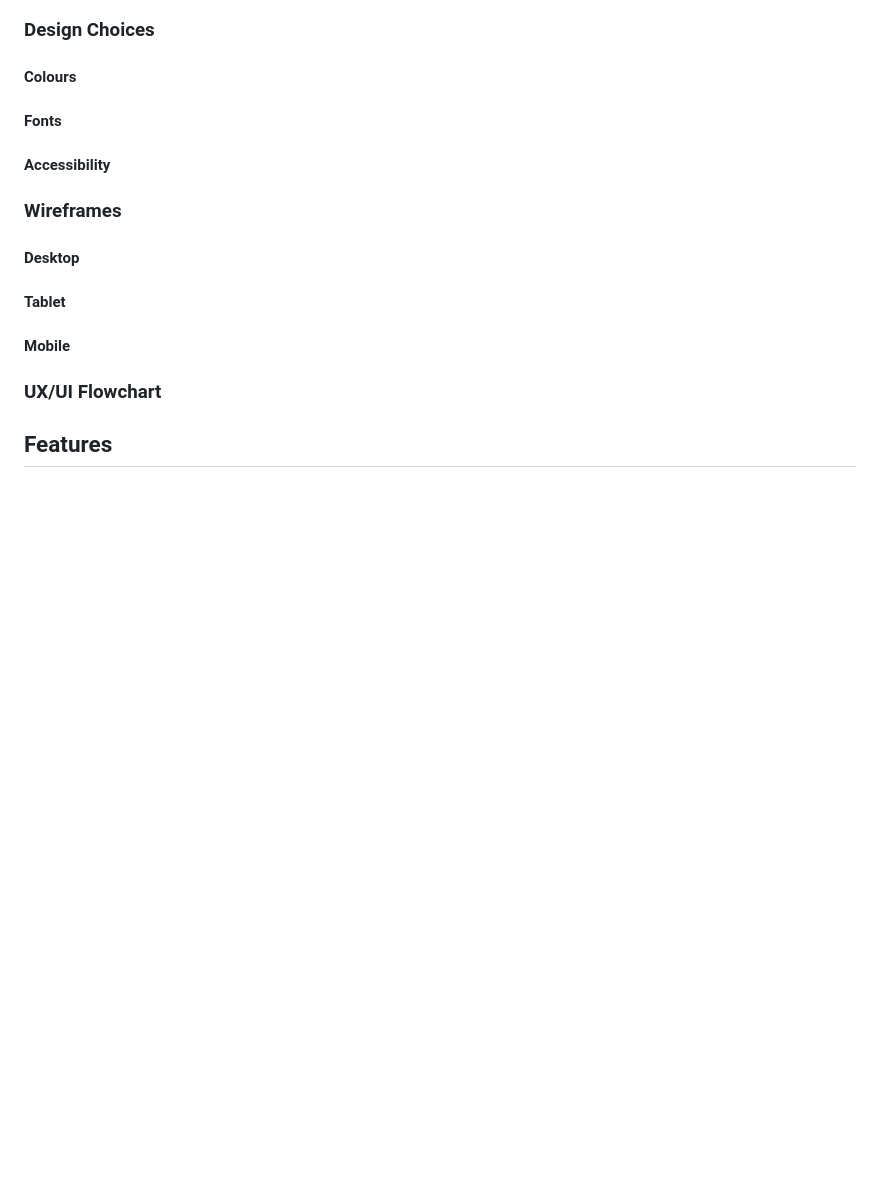
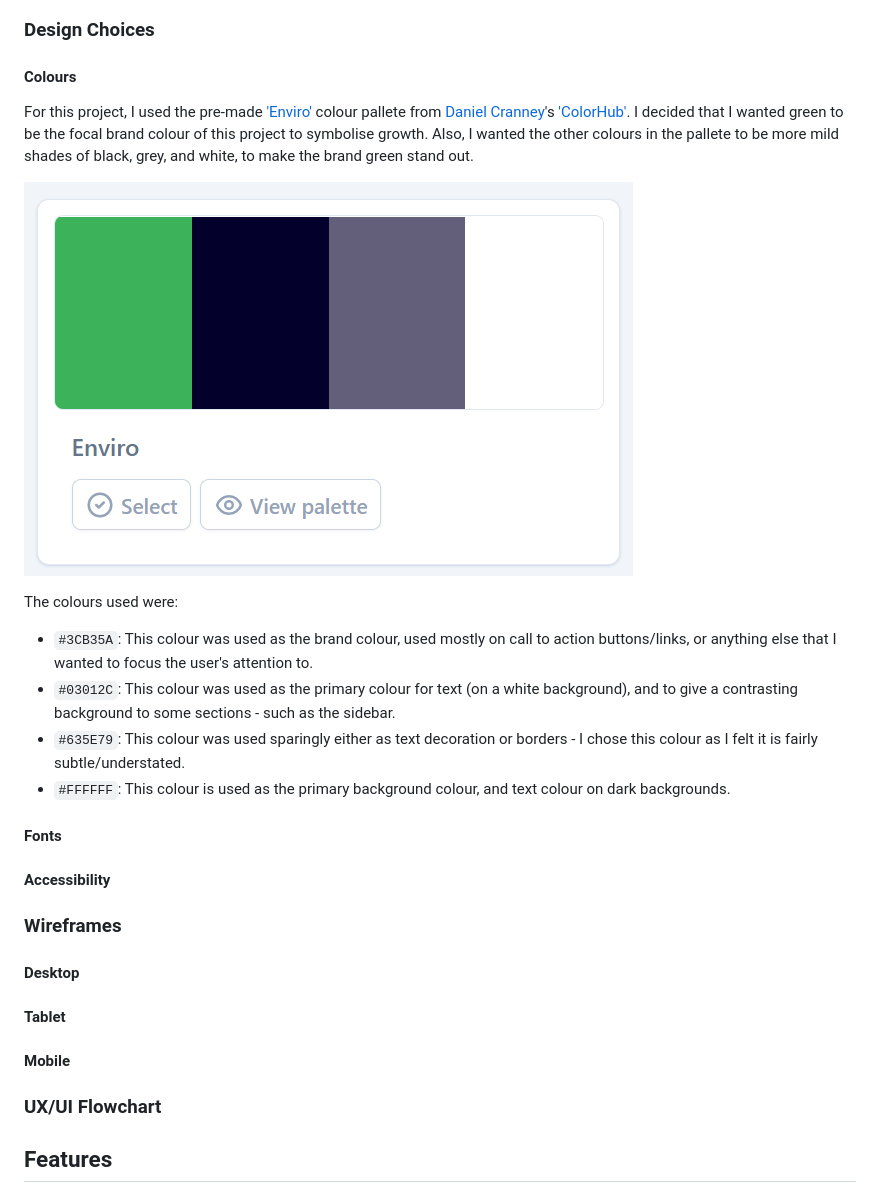
Before and after one commit to Samoftheforrest/devhub, a Markdown page: README.md, the part around the change. GitHub-like rendering; pictures changed too: static/docs/readme/colour-palette.png (added); blank space fills up the shorter version.

Commit message:
[README] Added colour choices to the design section of README

```diff
--- a/README.md
+++ b/README.md
@@ -21,6 +21,15 @@
 ### Design Choices
 
 #### Colours
+For this project, I used the pre-made ['Enviro'](https://colorhub.vercel.app/select-palette/enviro) colour pallete from [Daniel Cranney](https://twitter.com/danielcranney)'s ['ColorHub'](https://colorhub.vercel.app/). I decided that I wanted green to be the focal brand colour of this project to symbolise growth. Also, I wanted the other colours in the pallete to be more mild shades of black, grey, and white, to make the brand green stand out.
+
+![Devhub's Colour Pallete](static/docs/readme/colour-palette.png)
+
+The colours used were:
+- `#3CB35A`: This colour was used as the brand colour, used mostly on call to action buttons/links, or anything else that I wanted to focus the user's attention to.
+- `#03012C`: This colour was used as the primary colour for text (on a white background), and to give a contrasting background to some sections - such as the sidebar.
+- `#635E79`: This colour was used sparingly either as text decoration or borders - I chose this colour as I felt it is fairly subtle/understated.
+- `#FFFFFF`: This colour is used as the primary background colour, and text colour on dark backgrounds.
 
 #### Fonts
 
```
